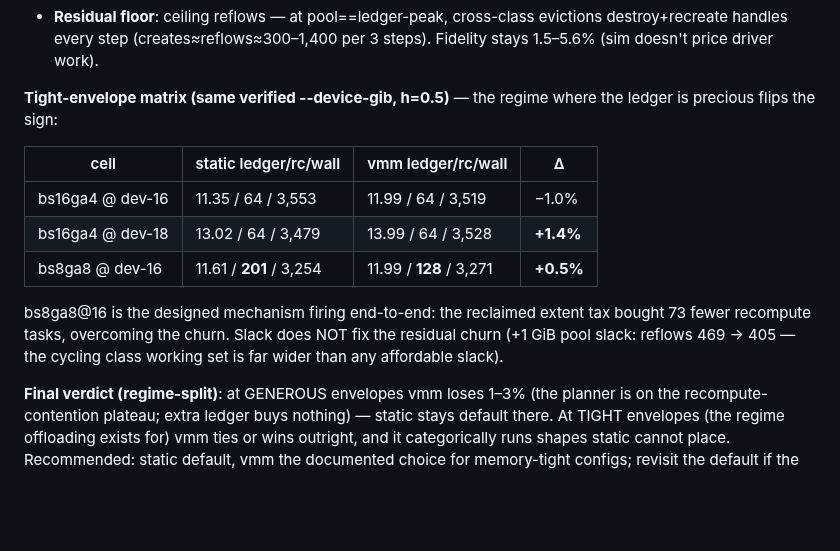
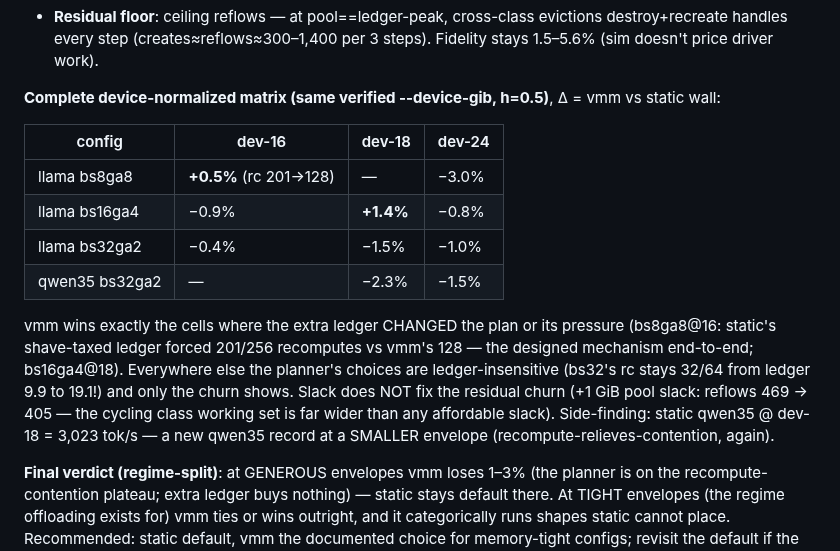
Before and after one commit to als244/dataflow, a Markdown page: docs/notes/vmm-slab-design-v1.md, the part around the change. Rendered like a GitHub page; blank space fills up the shorter version.

Commit message:
vmm design note: completed 10-cell device-normalized matrix
bs32 tight cells did NOT flip (rc ledger-insensitive at 2 rounds: 32/64
from ledger 9.9 to 19.1); vmm wins only where extra ledger changes plan
quality (2 of 10 cells). Side-finding: static qwen35@dev-18 = 3,023 =
new record at a smaller envelope.

Co-Authored-By: Claude Fable 5 <noreply@anthropic.com>

```diff
--- a/docs/notes/vmm-slab-design-v1.md
+++ b/docs/notes/vmm-slab-design-v1.md
@@ -213,19 +213,25 @@ Key findings along the way:
   evictions destroy+recreate handles every step (creates≈reflows≈300–1,400
   per 3 steps). Fidelity stays 1.5–5.6% (sim doesn't price driver work).
 
-**Tight-envelope matrix (same verified --device-gib, h=0.5)** — the regime
-where the ledger is precious flips the sign:
+**Complete device-normalized matrix (same verified --device-gib, h=0.5)**,
+Δ = vmm vs static wall:
 
-| cell | static ledger/rc/wall | vmm ledger/rc/wall | Δ |
+| config | dev-16 | dev-18 | dev-24 |
 |---|---|---|---|
-| bs16ga4 @ dev-16 | 11.35 / 64 / 3,553 | 11.99 / 64 / 3,519 | −1.0% |
-| bs16ga4 @ dev-18 | 13.02 / 64 / 3,479 | 13.99 / 64 / 3,528 | **+1.4%** |
-| bs8ga8 @ dev-16 | 11.61 / **201** / 3,254 | 11.99 / **128** / 3,271 | **+0.5%** |
+| llama bs8ga8 | **+0.5%** (rc 201→128) | — | −3.0% |
+| llama bs16ga4 | −0.9% | **+1.4%** | −0.8% |
+| llama bs32ga2 | −0.4% | −1.5% | −1.0% |
+| qwen35 bs32ga2 | — | −2.3% | −1.5% |
 
-bs8ga8@16 is the designed mechanism firing end-to-end: the reclaimed
-extent tax bought 73 fewer recompute tasks, overcoming the churn. Slack
+vmm wins exactly the cells where the extra ledger CHANGED the plan or its
+pressure (bs8ga8@16: static's shave-taxed ledger forced 201/256
+recomputes vs vmm's 128 — the designed mechanism end-to-end; bs16ga4@18).
+Everywhere else the planner's choices are ledger-insensitive (bs32's rc
+stays 32/64 from ledger 9.9 to 19.1!) and only the churn shows. Slack
 does NOT fix the residual churn (+1 GiB pool slack: reflows 469 → 405 —
 the cycling class working set is far wider than any affordable slack).
+Side-finding: static qwen35 @ dev-18 = 3,023 tok/s — a new qwen35 record
+at a SMALLER envelope (recompute-relieves-contention, again).
 
 **Final verdict (regime-split)**: at GENEROUS envelopes vmm loses 1–3%
 (the planner is on the recompute-contention plateau; extra ledger buys
```
